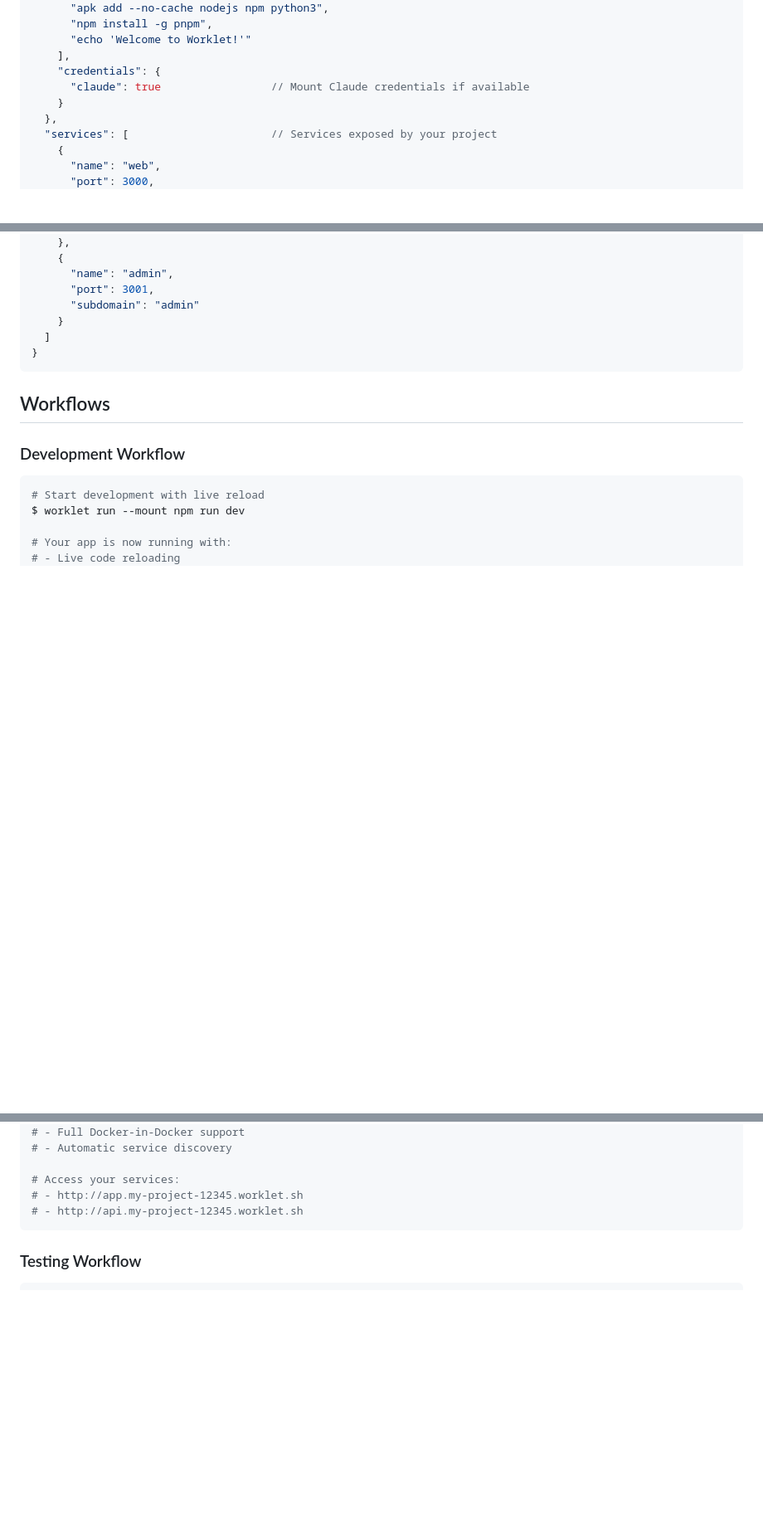
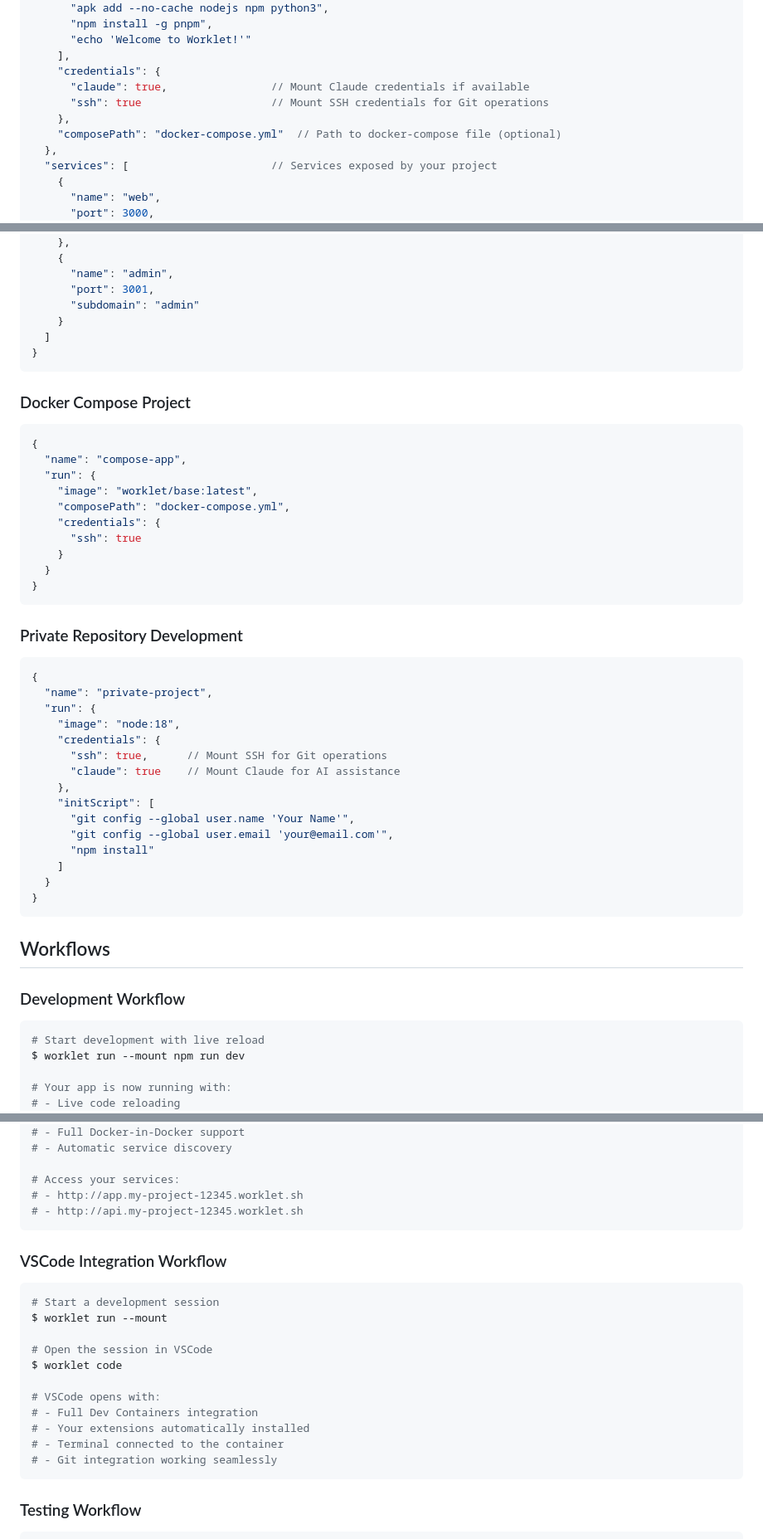
Before and after one commit to nolanleung/worklet, a Markdown page: README.md, 3 parts joined by grey strips. Shown: that part at 83% size. Drawn GitHub-style; blank space fills up the shorter version.

````diff
--- a/README.md
+++ b/README.md
@@ -98,8 +108,10 @@ Create a `.worklet.jsonc` file in your repository root:
       "echo 'Welcome to Worklet!'"
     ],
     "credentials": {
-      "claude": true                 // Mount Claude credentials if available
-    }
+      "claude": true,                // Mount Claude credentials if available
+      "ssh": true                    // Mount SSH credentials for Git operations
+    },
+    "composePath": "docker-compose.yml"  // Path to docker-compose file (optional)
   },
   "services": [                      // Services exposed by your project
     {
@@ -249,6 +343,41 @@ The daemon:
 }
 ```
 
+### Docker Compose Project
+
+```jsonc
+{
+  "name": "compose-app",
+  "run": {
+    "image": "worklet/base:latest",
+    "composePath": "docker-compose.yml",
+    "credentials": {
+      "ssh": true
+    }
+  }
+}
+```
+
+### Private Repository Development
+
+```jsonc
+{
+  "name": "private-project",
+  "run": {
+    "image": "node:18",
+    "credentials": {
+      "ssh": true,      // Mount SSH for Git operations
+      "claude": true    // Mount Claude for AI assistance
+    },
+    "initScript": [
+      "git config --global user.name 'Your Name'",
+      "git config --global user.email 'your@email.com'",
+      "npm install"
+    ]
+  }
+}
+```
+
 ## Workflows
 
 ### Development Workflow
@@ -265,6 +394,22 @@ $ worklet run --mount npm run dev
 # Access your services:
 # - http://app.my-project-12345.worklet.sh
 # - http://api.my-project-12345.worklet.sh
+```
+
+### VSCode Integration Workflow
+
+```bash
+# Start a development session
+$ worklet run --mount
+
+# Open the session in VSCode
+$ worklet code
+
+# VSCode opens with:
+# - Full Dev Containers integration
+# - Your extensions automatically installed
+# - Terminal connected to the container
+# - Git integration working seamlessly
 ```
 
 ### Testing Workflow
````
Also changed, not shown: other parts of README.md (+111 -2 lines).
